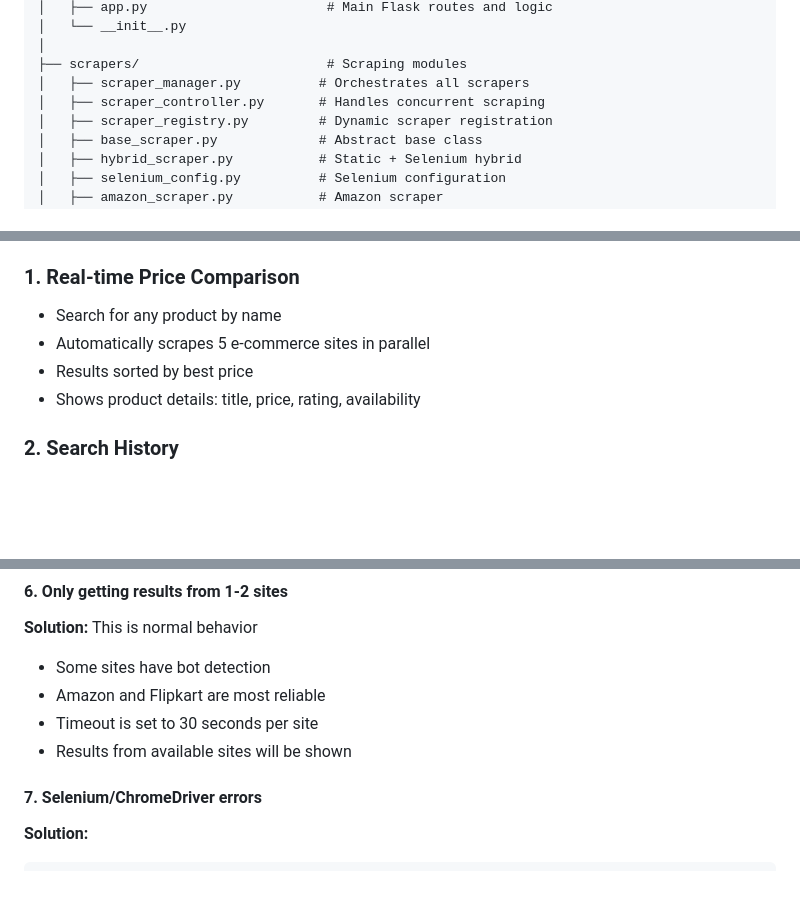
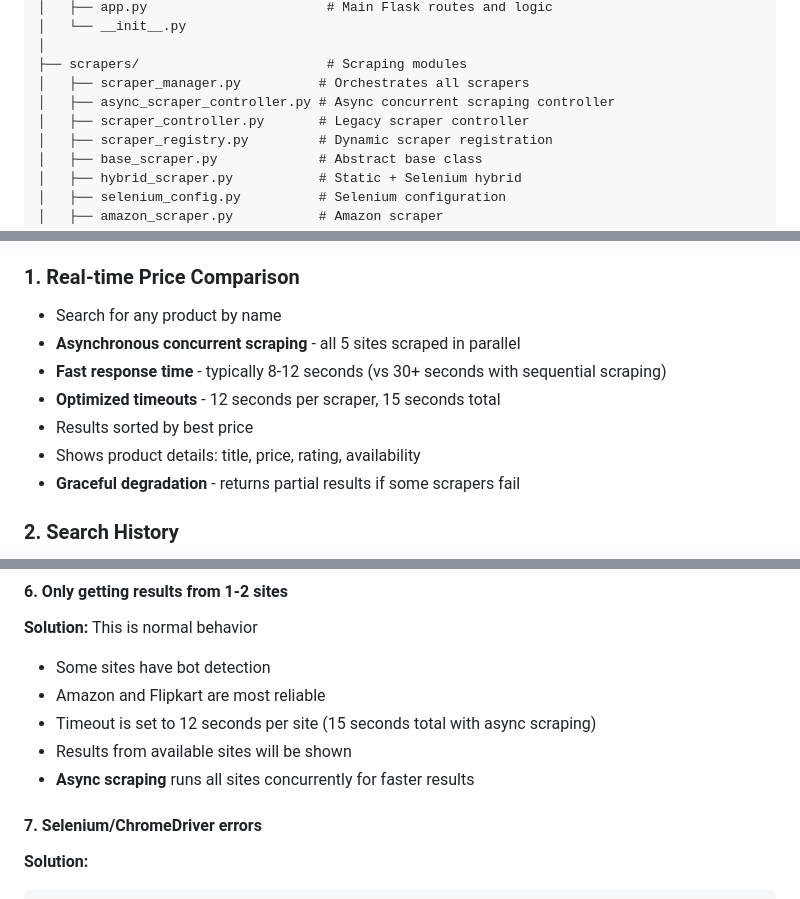
Before and after one commit to ZofSpades/Web-scraper-for-price-comparison, a Markdown page: SETUP.md, 3 parts joined by grey strips. Rendered like a GitHub page; blank space fills up the shorter version.

Commit message:
Merge async scraping feature and consolidate documentation

```diff
--- a/SETUP.md
+++ b/SETUP.md
@@ -165,7 +167,8 @@ PESU_EC_CSE_K_P60_Web_Scraper_for_Price_Comparison_Team-5/
 │
 ├── scrapers/                        # Scraping modules
 │   ├── scraper_manager.py          # Orchestrates all scrapers
-│   ├── scraper_controller.py       # Handles concurrent scraping
+│   ├── async_scraper_controller.py # Async concurrent scraping controller
+│   ├── scraper_controller.py       # Legacy scraper controller
 │   ├── scraper_registry.py         # Dynamic scraper registration
 │   ├── base_scraper.py             # Abstract base class
 │   ├── hybrid_scraper.py           # Static + Selenium hybrid
@@ -209,9 +212,12 @@ PESU_EC_CSE_K_P60_Web_Scraper_for_Price_Comparison_Team-5/
 
 ### 1. **Real-time Price Comparison**
 - Search for any product by name
-- Automatically scrapes 5 e-commerce sites in parallel
+- **Asynchronous concurrent scraping** - all 5 sites scraped in parallel
+- **Fast response time** - typically 8-12 seconds (vs 30+ seconds with sequential scraping)
+- **Optimized timeouts** - 12 seconds per scraper, 15 seconds total
 - Results sorted by best price
 - Shows product details: title, price, rating, availability
+- **Graceful degradation** - returns partial results if some scrapers fail
 
 ### 2. **Search History**
 - All searches automatically saved to database
@@ -303,8 +309,9 @@ pip install -r requirements.txt
 **Solution:** This is normal behavior
 - Some sites have bot detection
 - Amazon and Flipkart are most reliable
-- Timeout is set to 30 seconds per site
+- Timeout is set to 12 seconds per site (15 seconds total with async scraping)
 - Results from available sites will be shown
+- **Async scraping** runs all sites concurrently for faster results
 
 #### 7. **Selenium/ChromeDriver errors**
 **Solution:**
```
Also changed, not shown: other parts of SETUP.md (+2 -0 lines), ASYNC_IMPLEMENTATION_SUMMARY.md (deleted, +0 -197 lines), ASYNC_SCRAPING_IMPLEMENTATION.md (deleted, +0 -242 lines).
